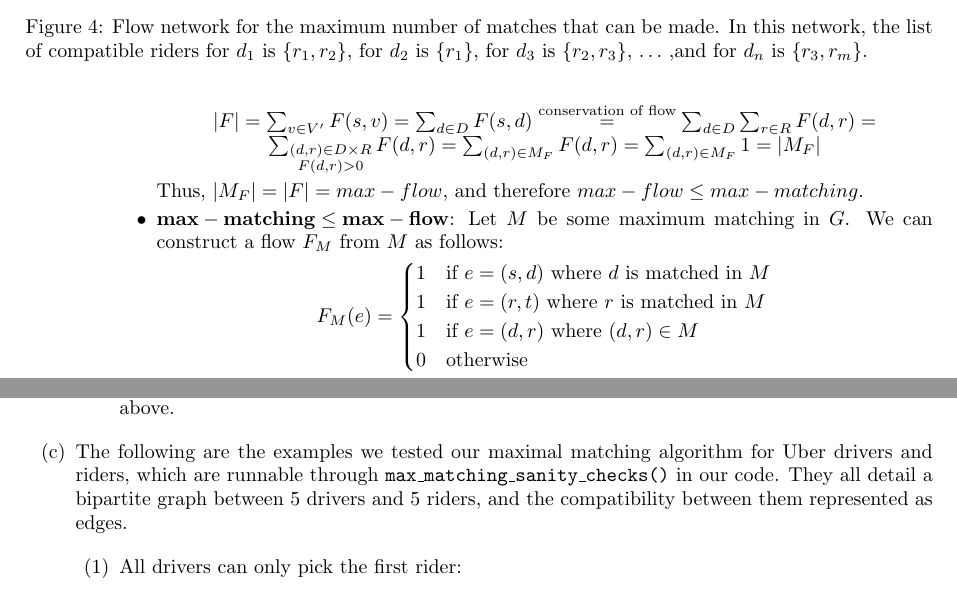
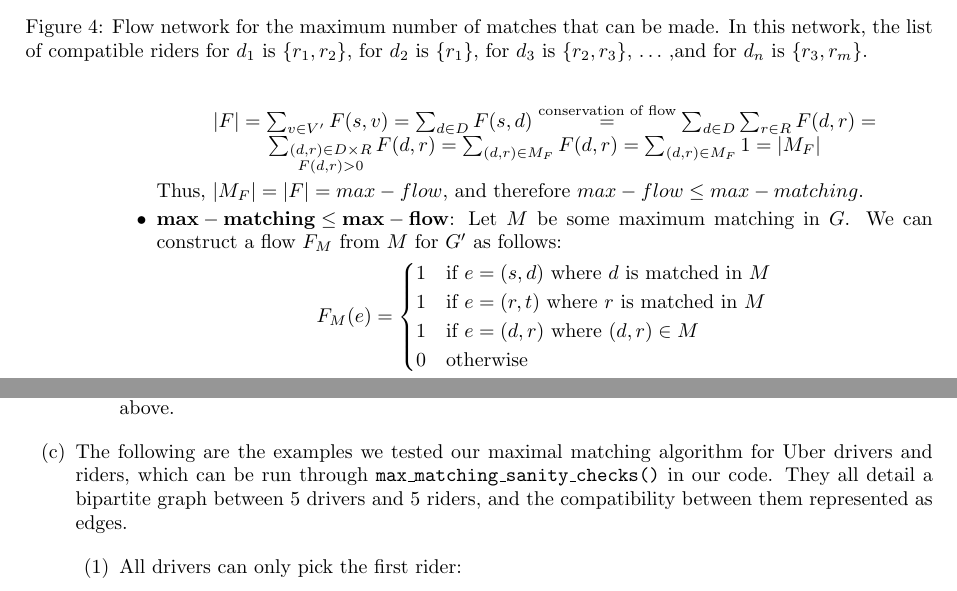
Before and after one commit to omerzohar1999/networks-and-markets-hw, a LaTeX problem sheet (Homework 2 Files/hw2.tex): two parts of page 4 of 6, joined at a grey line, cut so that both start at the same text. Compiled offline with pdfLaTeX.

Commit message:
Grammar fixes

```diff
--- a/Homework 2 Files/hw2.tex
+++ b/Homework 2 Files/hw2.tex
@@ -42,7 +42,7 @@
 
 % start
 \title{
-    Homework Assignment 2 - Coding Part Writeup\\
+    Homework Assignment 2 - Coding Part Write-up\\
     Networks and Markets
 }
 \author{
@@ -217,7 +217,7 @@ For this exercise we implemented the search algorithm "simulated annealing". Sin
             \end{center}
             Thus, $|M_F| = |F| = max-flow$, and therefore $max-flow \leq max-matching$.
 
-            \item $\mathbf{max-matching \leq max-flow}$: Let $M$ be some maximum matching in $G$. We can construct a flow $F_M$ from $M$ as follows:
+            \item $\mathbf{max-matching \leq max-flow}$: Let $M$ be some maximum matching in $G$. We can construct a flow $F_M$ from $M$ for $G'$ as follows:
 
             \begin{center}
                 $F_M(e) = \begin{cases}
@@ -247,7 +247,7 @@ For this exercise we implemented the search algorithm "simulated annealing". Sin
         \item To find the actual maximum number of matches, we can use the \textbf{Augmenting Path Algorithm} we've seen in class to find the maximum-flow in the network $G'$, and then extract a matching from the flow which would have the same cardinality (and thus be the maximum matching per (i)). The extraction is detailed in the proof of $max-flow \leq max-matching$ above.
     \end{enumerate}
 
-    \item The following are the examples we tested our maximal matching algorithm for Uber drivers and riders, which are runnable through \texttt{max\_matching\_sanity\_checks()} in our code. They all detail a bipartite graph between $5$ drivers and $5$ riders, and the compatibility between them represented as edges.
+    \item The following are the examples we tested our maximal matching algorithm for Uber drivers and riders, which can be run through \texttt{max\_matching\_sanity\_checks()} in our code. They all detail a bipartite graph between $5$ drivers and $5$ riders, and the compatibility between them represented as edges.
 
     \begin{enumerate}[label=(\arabic*)]
         \item All drivers can only pick the first rider:
```
Also changed, not shown: Homework 2 Files/hw2.pdf, Homework 2 Files/hw2.tex (4 more changed lines).
